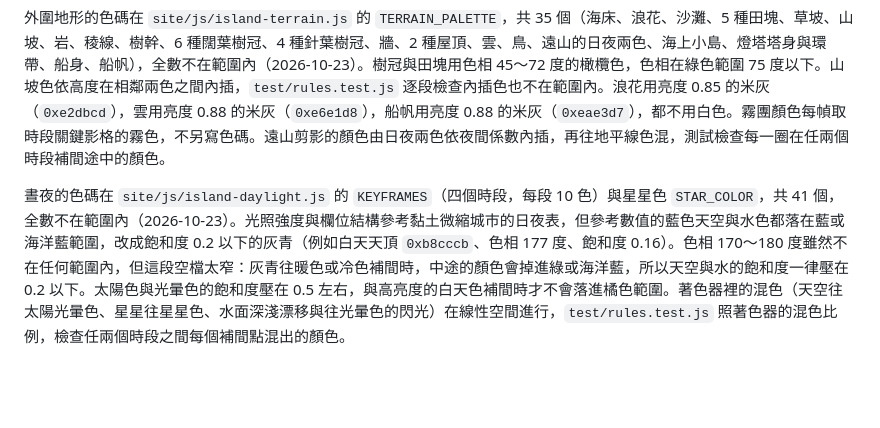
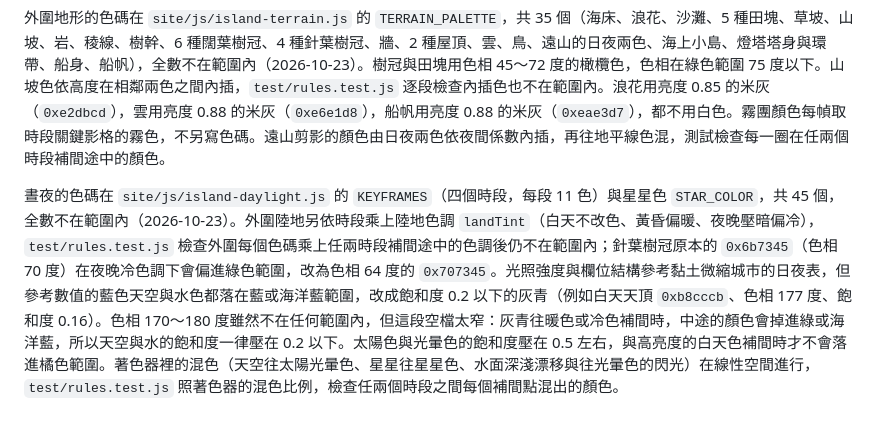
Before and after one commit to kcchien/tc-policy-island, a Markdown page: docs/rules/forbidden-colors.md, the part around the change. Rendered like a GitHub page; blank space fills up the shorter version.

Commit message:
Document land tint and village windows
Co-Authored-By: Claude Opus 5.5 <noreply@anthropic.com>

```diff
--- a/docs/rules/forbidden-colors.md
+++ b/docs/rules/forbidden-colors.md
@@ -35,4 +35,4 @@
 
 外圍地形的色碼在 `site/js/island-terrain.js` 的 `TERRAIN_PALETTE`，共 35 個（海床、浪花、沙灘、5 種田塊、草坡、山坡、岩、稜線、樹幹、6 種闊葉樹冠、4 種針葉樹冠、牆、2 種屋頂、雲、鳥、遠山的日夜兩色、海上小島、燈塔塔身與環帶、船身、船帆），全數不在範圍內（2026-10-23）。樹冠與田塊用色相 45～72 度的橄欖色，色相在綠色範圍 75 度以下。山坡色依高度在相鄰兩色之間內插，`test/rules.test.js` 逐段檢查內插色也不在範圍內。浪花用亮度 0.85 的米灰（`0xe2dbcd`），雲用亮度 0.88 的米灰（`0xe6e1d8`），船帆用亮度 0.88 的米灰（`0xeae3d7`），都不用白色。霧團顏色每幀取時段關鍵影格的霧色，不另寫色碼。遠山剪影的顏色由日夜兩色依夜間係數內插，再往地平線色混，測試檢查每一圈在任兩個時段補間途中的顏色。
 
-晝夜的色碼在 `site/js/island-daylight.js` 的 `KEYFRAMES`（四個時段，每段 10 色）與星星色 `STAR_COLOR`，共 41 個，全數不在範圍內（2026-10-23）。光照強度與欄位結構參考黏土微縮城市的日夜表，但參考數值的藍色天空與水色都落在藍或海洋藍範圍，改成飽和度 0.2 以下的灰青（例如白天天頂 `0xb8cccb`、色相 177 度、飽和度 0.16）。色相 170～180 度雖然不在任何範圍內，但這段空檔太窄：灰青往暖色或冷色補間時，中途的顏色會掉進綠或海洋藍，所以天空與水的飽和度一律壓在 0.2 以下。太陽色與光暈色的飽和度壓在 0.5 左右，與高亮度的白天色補間時才不會落進橘色範圍。著色器裡的混色（天空往太陽光暈色、星星往星星色、水面深淺漂移與往光暈色的閃光）在線性空間進行，`test/rules.test.js` 照著色器的混色比例，檢查任兩個時段之間每個補間點混出的顏色。
+晝夜的色碼在 `site/js/island-daylight.js` 的 `KEYFRAMES`（四個時段，每段 11 色）與星星色 `STAR_COLOR`，共 45 個，全數不在範圍內（2026-10-23）。外圍陸地另依時段乘上陸地色調 `landTint`（白天不改色、黃昏偏暖、夜晚壓暗偏冷），`test/rules.test.js` 檢查外圍每個色碼乘上任兩時段補間途中的色調後仍不在範圍內；針葉樹冠原本的 `0x6b7345`（色相 70 度）在夜晚冷色調下會偏進綠色範圍，改為色相 64 度的 `0x707345`。光照強度與欄位結構參考黏土微縮城市的日夜表，但參考數值的藍色天空與水色都落在藍或海洋藍範圍，改成飽和度 0.2 以下的灰青（例如白天天頂 `0xb8cccb`、色相 177 度、飽和度 0.16）。色相 170～180 度雖然不在任何範圍內，但這段空檔太窄：灰青往暖色或冷色補間時，中途的顏色會掉進綠或海洋藍，所以天空與水的飽和度一律壓在 0.2 以下。太陽色與光暈色的飽和度壓在 0.5 左右，與高亮度的白天色補間時才不會落進橘色範圍。著色器裡的混色（天空往太陽光暈色、星星往星星色、水面深淺漂移與往光暈色的閃光）在線性空間進行，`test/rules.test.js` 照著色器的混色比例，檢查任兩個時段之間每個補間點混出的顏色。
```
Also changed, not shown: AGENTS.md (+2 -2 lines).
